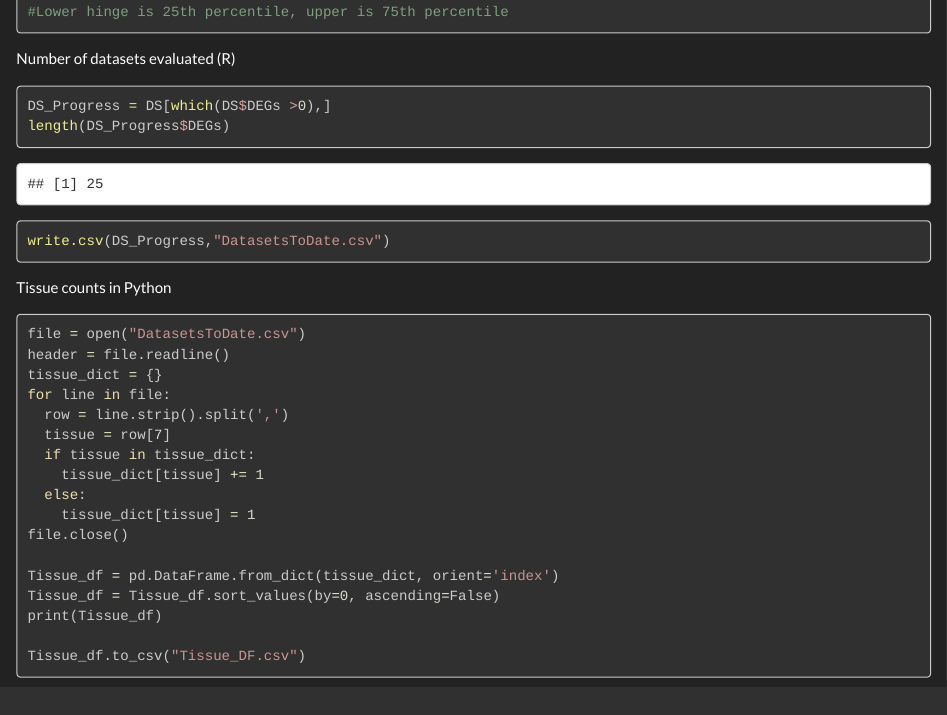
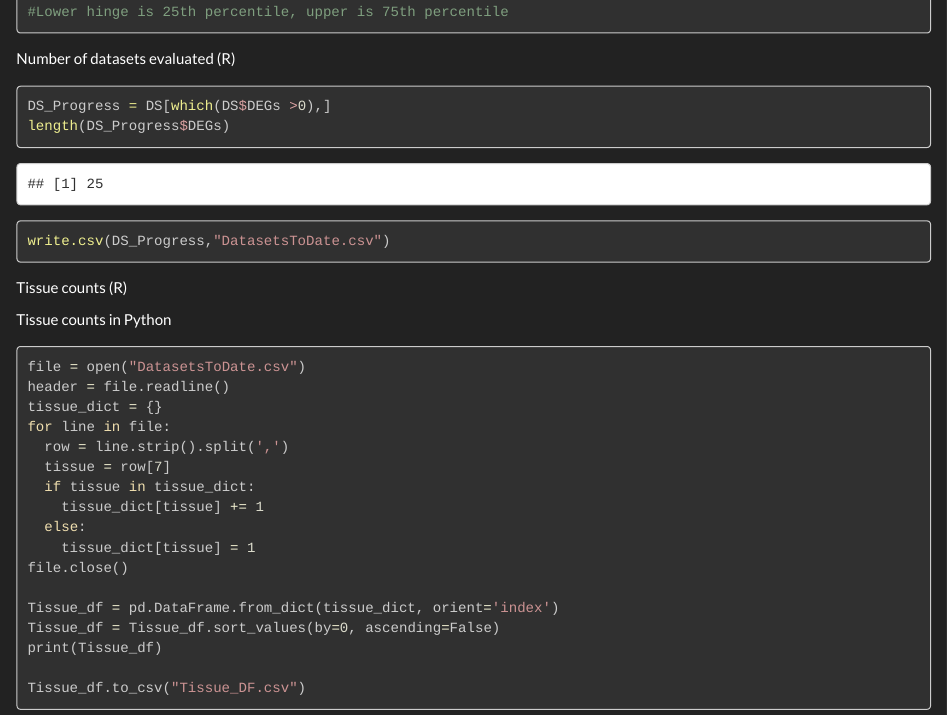
Before and after one commit to AriellaStudies/Aging-DEGs, an R Markdown document (Thesis_DualCodeTest.Rmd): the page in a window 1100 px wide, from 16260 px down. Rendered offline with R 4.5, knitr and Pandoc, with nearby package versions; some code elsewhere in the file could not run offline; long lines of code are wrapped.

Commit message:
Update Thesis_DualCodeTest.Rmd

````diff
--- a/Thesis_DualCodeTest.Rmd
+++ b/Thesis_DualCodeTest.Rmd
@@ -466,6 +466,12 @@ DS_Progress = DS[which(DS$DEGs >0),]
 length(DS_Progress$DEGs)
 write.csv(DS_Progress,"DatasetsToDate.csv")
 ```
+Tissue counts (R)
+```{r}
+
+```
+
+
 Tissue counts in Python
 ```{python}
 file = open("DatasetsToDate.csv")
````
